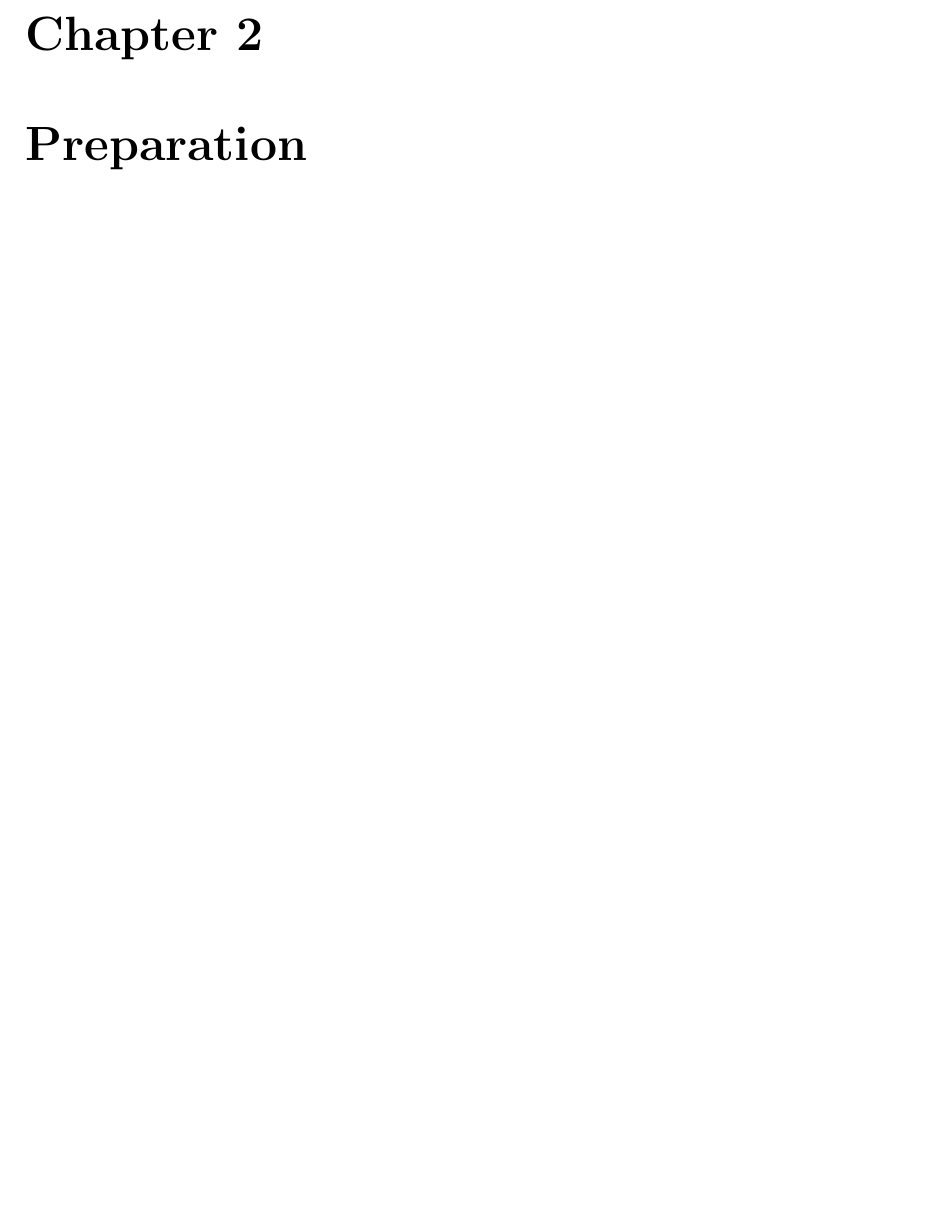
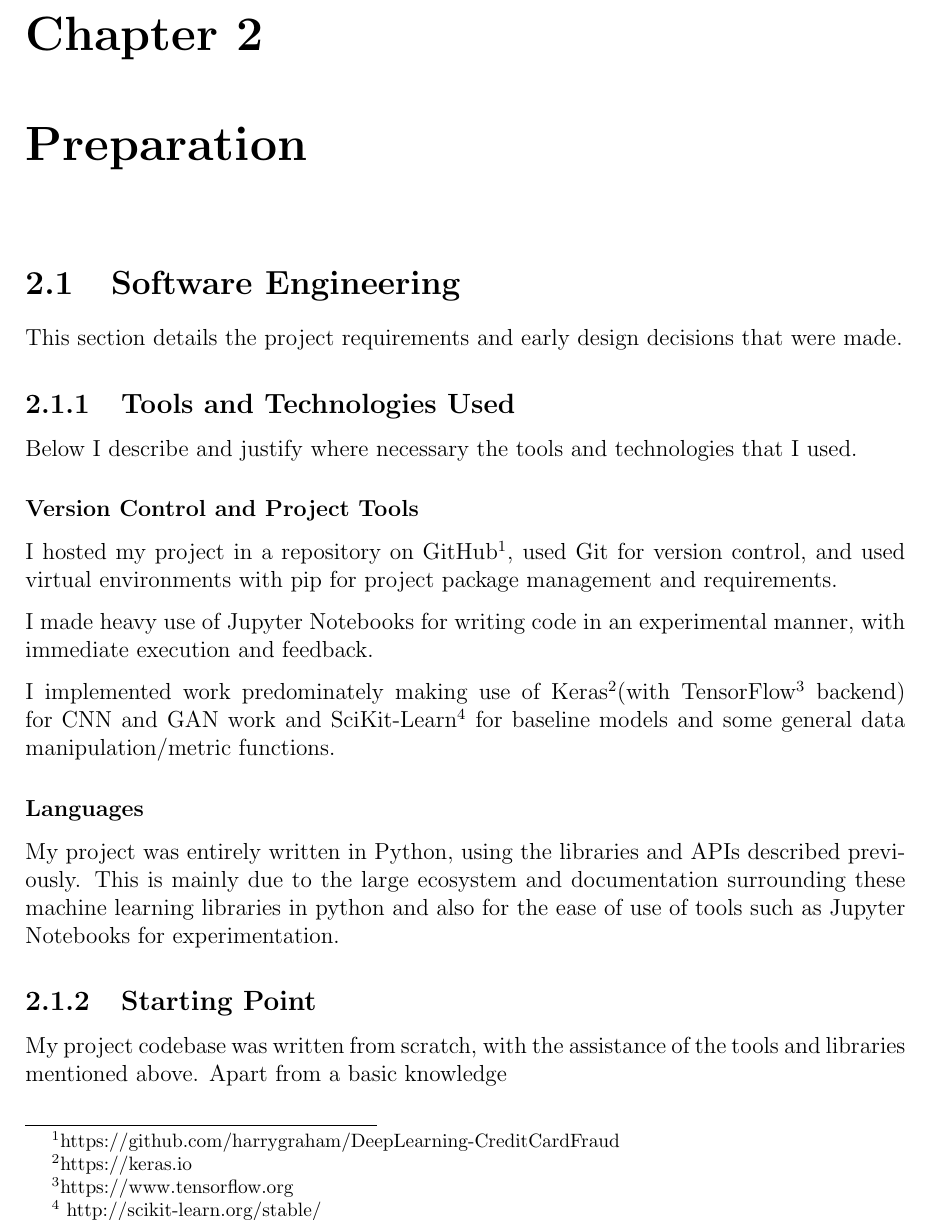
Before and after one commit to harrygraham/Dissertation, a LaTeX thesis (Dissertation/Dissertation.tex): part of page 6 of 10, cut so that both start at the same text, the shorter picture padded with empty space. Compiled offline with pdfLaTeX; a LaTeX package or settings file that is missing is left out.

Commit message:
Started work on preparation chapter

```diff
--- a/Dissertation/Dissertation.tex
+++ b/Dissertation/Dissertation.tex
@@ -106,7 +114,32 @@ I first explore a set of baseline classifiers, which are primarily a handful of
 
 Then the project shifts to experimenting with Convolutional Neural Networks (CNNs) \cite{DBLP:journals/corr/SimonyanZ14a} and Generative Adversarial Networks (GANs) \cite{2014arXiv1406.2661G}.
 
-\chapter{Preparation}
+\chapter{Preparation} \label{preparation}
+
+\section{Software Engineering}
+
+This section details the project requirements and early design decisions that were made.
+
+\subsection{Tools and Technologies Used} \label{tools}
+
+Below I describe and justify where necessary the tools and technologies that I used.
+
+\subsubsection{Version Control and Project Tools}
+
+I hosted my project in a repository on GitHub\footnote{\href{https://github.com/harrygraham/DeepLearning-CreditCardFraud}{https://github.com/harrygraham/DeepLearning-CreditCardFraud}}, used Git for version control, and used virtual environments with pip for project package management and requirements.
+
+I made heavy use of Jupyter Notebooks for writing code in an experimental manner, with immediate execution and feedback.
+
+I implemented work predominately making use of Keras\footnote{\href{https://keras.io}{https://keras.io}}(with TensorFlow\footnote{\href{https://www.tensorflow.org}{https://www.tensorflow.org}} backend) for CNN and GAN work and SciKit-Learn\footnote{\href{ http://scikit-learn.org/stable/}{ http://scikit-learn.org/stable/}} for baseline models and some general data manipulation/metric functions.
+
+\subsubsection{Languages}
+
+My project was entirely written in Python, using the libraries and APIs described previously. This is mainly due to the large ecosystem and documentation surrounding these machine learning libraries in python and also for the ease of use of tools such as Jupyter Notebooks for experimentation.
+
+\subsection{Starting Point}
+
+My project codebase was written from scratch, with the assistance of the tools and libraries mentioned above. Apart from a basic knowledge
+
 
 \chapter{Implementation}
 
```
Also changed, not shown: Dissertation/Dissertation.pdf, ProgressReport/Progress_Report_Presentation-HarryGraham-3.pdf (added), Dissertation/Dissertation.tex (10 more changed lines), 1 other file.
